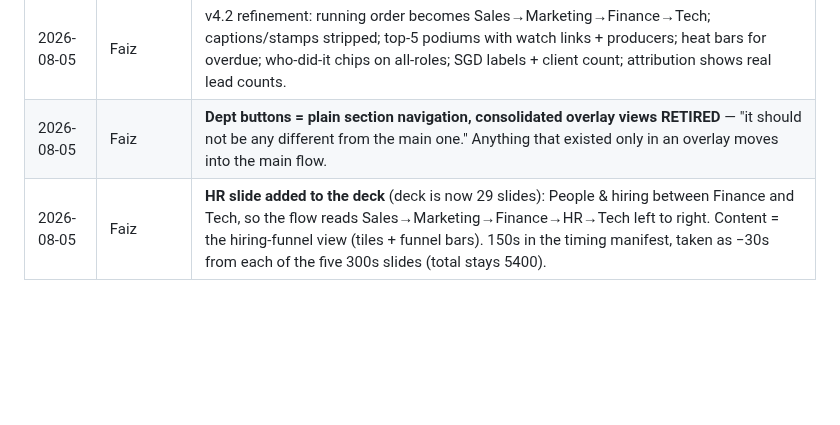
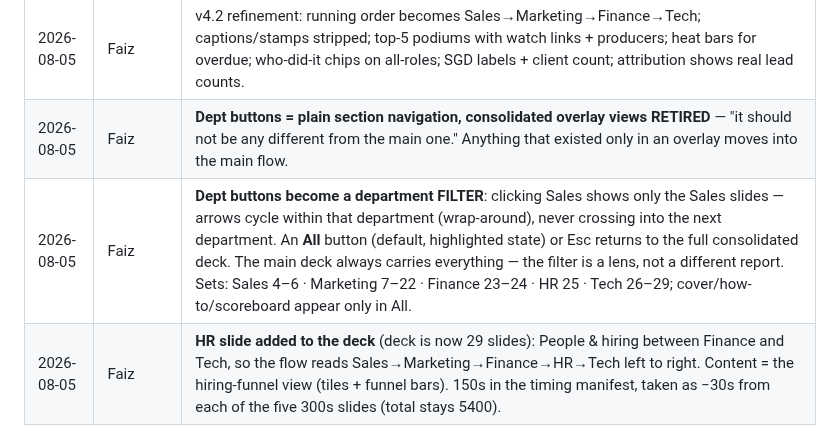
Before and after one commit to koocester/MarketingAndDelivery, a Markdown page: docs/decks/WEEKLY-MANAGEMENT-SLIDES.md, the part around the change. GitHub-like rendering; blank space fills up the shorter version.

Commit message:
docs(decks): dept buttons are a filter lens - arrows cycle inside the chosen department only, All/Esc returns to the full consolidated deck
Co-Authored-By: Claude Fable 5 <noreply@anthropic.com>

```diff
--- a/docs/decks/WEEKLY-MANAGEMENT-SLIDES.md
+++ b/docs/decks/WEEKLY-MANAGEMENT-SLIDES.md
@@ -345,5 +345,6 @@ The two options as they were put to Faiz, for the record:
 | 2026-08-05 | Faiz | Sun→Sat week-boundary release APPLIED to `t9ZZ7sk9hyWEKNdR` (facts SQL + display window) and `o4M9V8PYxRT4skvA` (Sunday keys), with the one-time `week_start − 1` backfill. |
 | 2026-08-05 | Faiz | v4.2 refinement: running order becomes Sales→Marketing→Finance→Tech; captions/stamps stripped; top-5 podiums with watch links + producers; heat bars for overdue; who-did-it chips on all-roles; SGD labels + client count; attribution shows real lead counts. |
 | 2026-08-05 | Faiz | **Dept buttons = plain section navigation, consolidated overlay views RETIRED** — "it should not be any different from the main one." Anything that existed only in an overlay moves into the main flow. |
+| 2026-08-05 | Faiz | **Dept buttons become a department FILTER**: clicking Sales shows only the Sales slides — arrows cycle within that department (wrap-around), never crossing into the next department. An **All** button (default, highlighted state) or Esc returns to the full consolidated deck. The main deck always carries everything — the filter is a lens, not a different report. Sets: Sales 4–6 · Marketing 7–22 · Finance 23–24 · HR 25 · Tech 26–29; cover/how-to/scoreboard appear only in All. |
 | 2026-08-05 | Faiz | **HR slide added to the deck** (deck is now 29 slides): People & hiring between Finance and Tech, so the flow reads Sales→Marketing→Finance→HR→Tech left to right. Content = the hiring-funnel view (tiles + funnel bars). 150s in the timing manifest, taken as −30s from each of the five 300s slides (total stays 5400). |
 | 2026-08-05 | Faiz | **CONFIRMED: the 6-Jul contract starts (Audrey, Wendi, Esther, Jaydon) are all NEW HIRES**, not renewals — 4 joins in July. Handoff confirmation #2 closed by Faiz; #1 (application date = record created_time) still with Bhavani, so the ≈ Approximate tag stays until then. |
```
